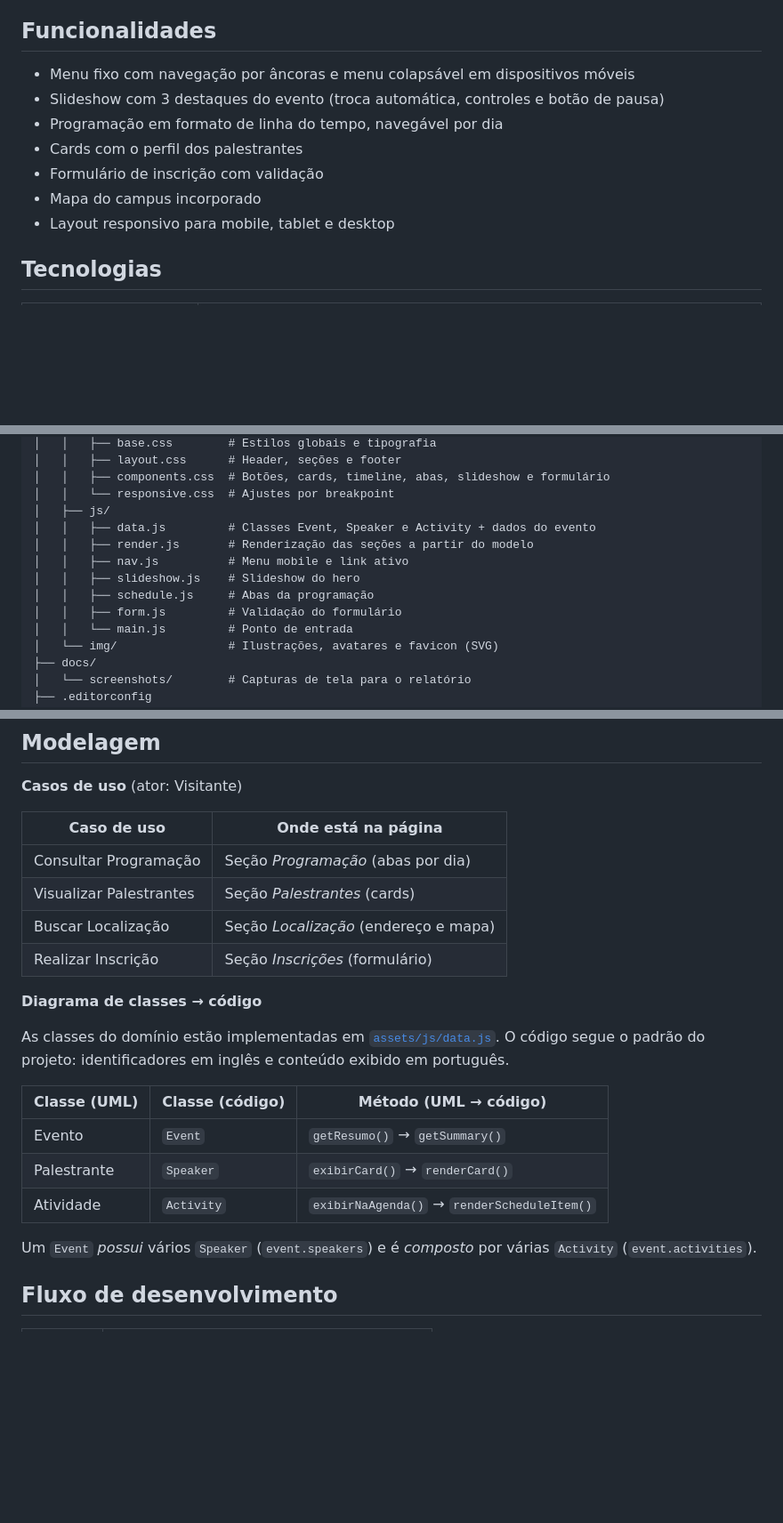
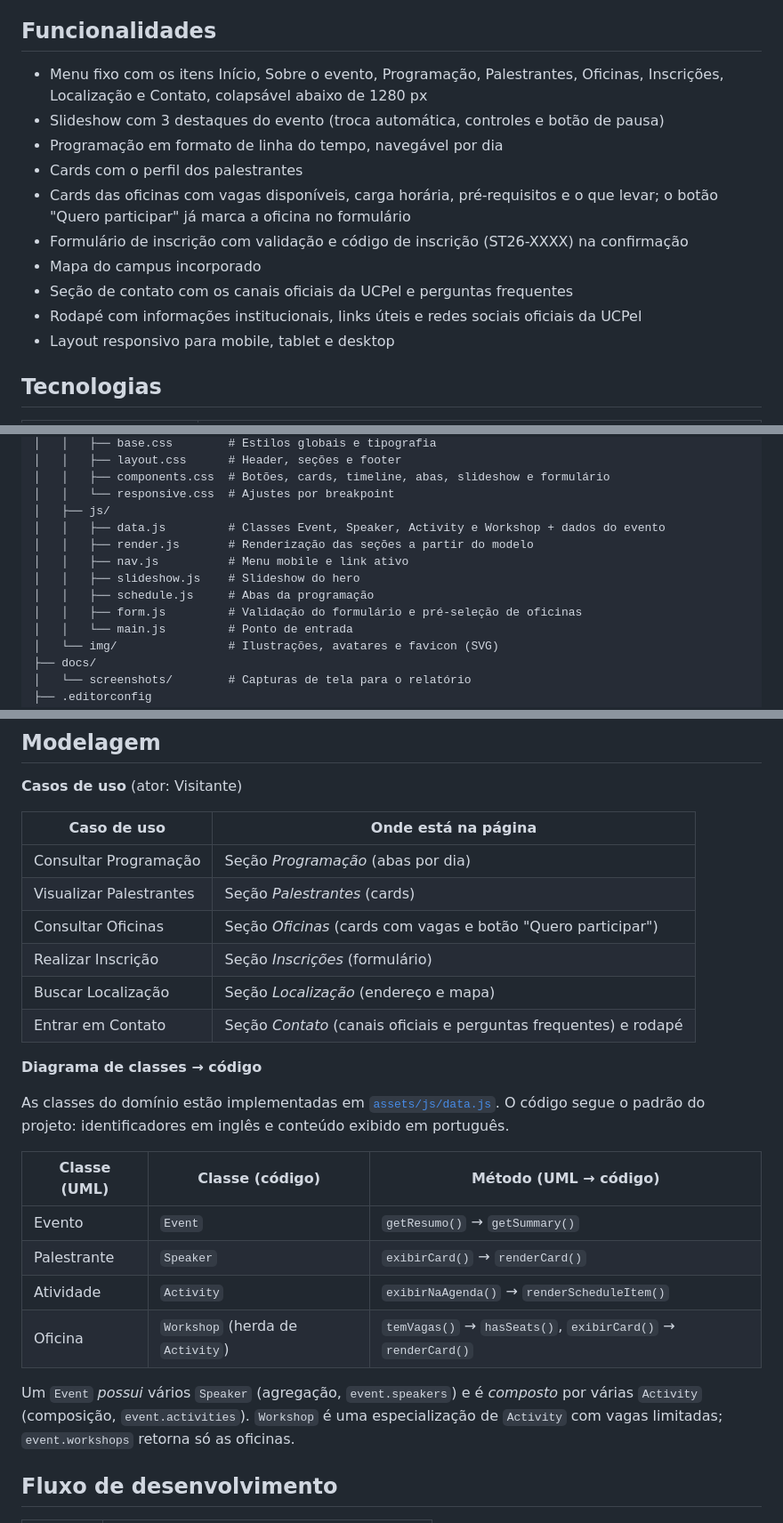
Before and after one commit to joanamespaque/ucpel-pi-iv-a, a Markdown page: README.md, 3 parts joined by grey strips. Shown at 89% size. GitHub-like rendering; blank space fills up the shorter version.

```diff
--- a/README.md
+++ b/README.md
@@ -39,12 +41,15 @@ A página usa como referência a página da edição anterior do evento e melhor
 
 ## Funcionalidades
 
-- Menu fixo com navegação por âncoras e menu colapsável em dispositivos móveis
+- Menu fixo com os itens Início, Sobre o evento, Programação, Palestrantes, Oficinas, Inscrições, Localização e Contato, colapsável abaixo de 1280 px
 - Slideshow com 3 destaques do evento (troca automática, controles e botão de pausa)
 - Programação em formato de linha do tempo, navegável por dia
 - Cards com o perfil dos palestrantes
-- Formulário de inscrição com validação
+- Cards das oficinas com vagas disponíveis, carga horária, pré-requisitos e o que levar; o botão "Quero participar" já marca a oficina no formulário
+- Formulário de inscrição com validação e código de inscrição (ST26-XXXX) na confirmação
 - Mapa do campus incorporado
+- Seção de contato com os canais oficiais da UCPel e perguntas frequentes
+- Rodapé com informações institucionais, links úteis e redes sociais oficiais da UCPel
 - Layout responsivo para mobile, tablet e desktop
 
 ## Tecnologias
@@ -73,12 +78,12 @@ ucpel-pi-iv-a/
 │   │   ├── components.css  # Botões, cards, timeline, abas, slideshow e formulário
 │   │   └── responsive.css  # Ajustes por breakpoint
 │   ├── js/
-│   │   ├── data.js         # Classes Event, Speaker e Activity + dados do evento
+│   │   ├── data.js         # Classes Event, Speaker, Activity e Workshop + dados do evento
 │   │   ├── render.js       # Renderização das seções a partir do modelo
 │   │   ├── nav.js          # Menu mobile e link ativo
 │   │   ├── slideshow.js    # Slideshow do hero
 │   │   ├── schedule.js     # Abas da programação
-│   │   ├── form.js         # Validação do formulário
+│   │   ├── form.js         # Validação do formulário e pré-seleção de oficinas
 │   │   └── main.js         # Ponto de entrada
 │   └── img/                # Ilustrações, avatares e favicon (SVG)
 ├── docs/
@@ -107,8 +112,10 @@ Como o projeto usa ES Modules, é preciso abrir a página por um servidor local:
 |---|---|
 | Consultar Programação | Seção *Programação* (abas por dia) |
 | Visualizar Palestrantes | Seção *Palestrantes* (cards) |
+| Consultar Oficinas | Seção *Oficinas* (cards com vagas e botão "Quero participar") |
+| Realizar Inscrição | Seção *Inscrições* (formulário) |
 | Buscar Localização | Seção *Localização* (endereço e mapa) |
-| Realizar Inscrição | Seção *Inscrições* (formulário) |
+| Entrar em Contato | Seção *Contato* (canais oficiais e perguntas frequentes) e rodapé |
 
 **Diagrama de classes → código**
 
@@ -119,8 +126,9 @@ As classes do domínio estão implementadas em [`assets/js/data.js`](assets/js/d
 | Evento | `Event` | `getResumo()` → `getSummary()` |
 | Palestrante | `Speaker` | `exibirCard()` → `renderCard()` |
 | Atividade | `Activity` | `exibirNaAgenda()` → `renderScheduleItem()` |
+| Oficina | `Workshop` (herda de `Activity`) | `temVagas()` → `hasSeats()`, `exibirCard()` → `renderCard()` |
 
-Um `Event` *possui* vários `Speaker` (`event.speakers`) e é *composto* por várias `Activity` (`event.activities`).
+Um `Event` *possui* vários `Speaker` (agregação, `event.speakers`) e é *composto* por várias `Activity` (composição, `event.activities`). `Workshop` é uma especialização de `Activity` com vagas limitadas; `event.workshops` retorna só as oficinas.
 
 ## Fluxo de desenvolvimento
 
```
Also changed, not shown: other parts of README.md (+29 -7 lines).
